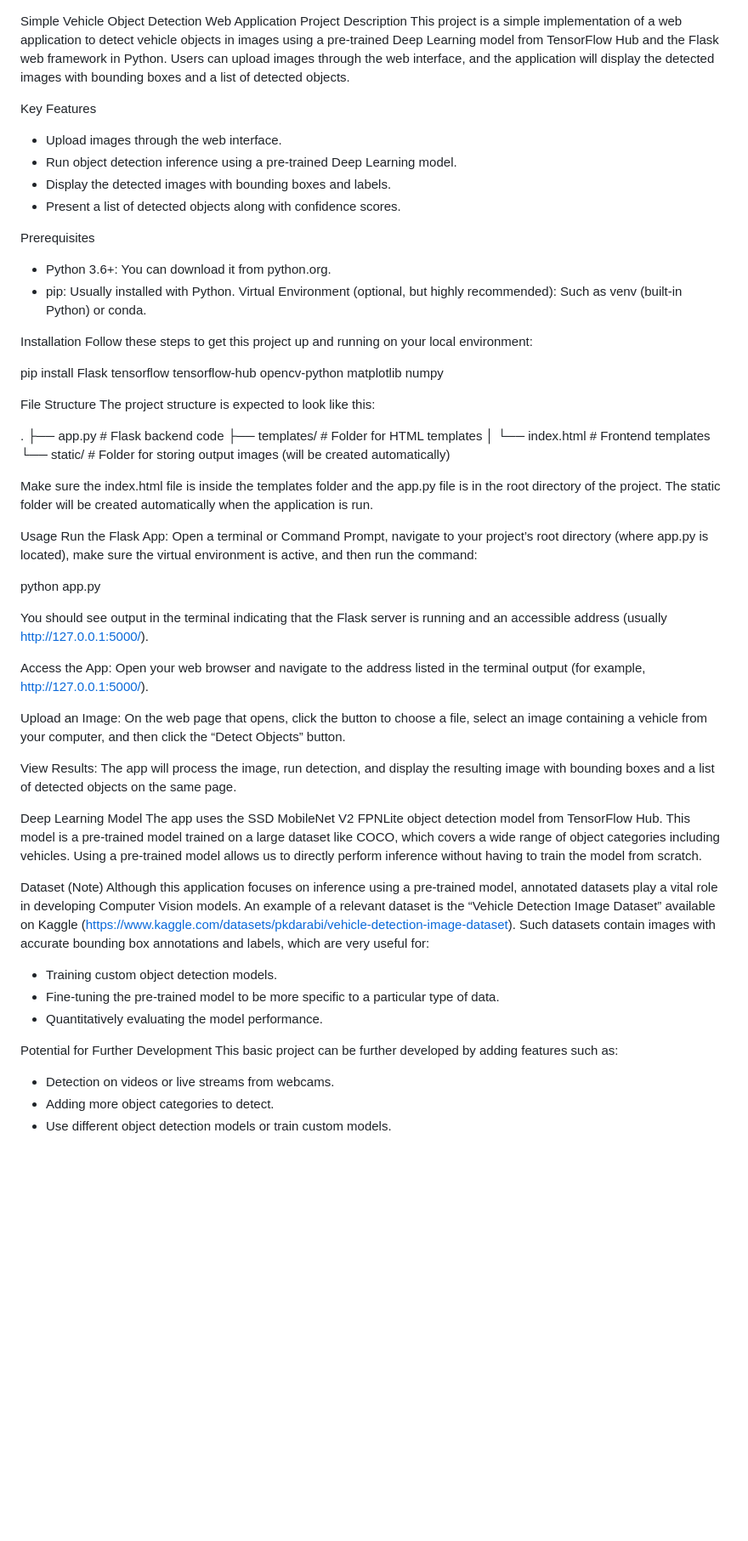
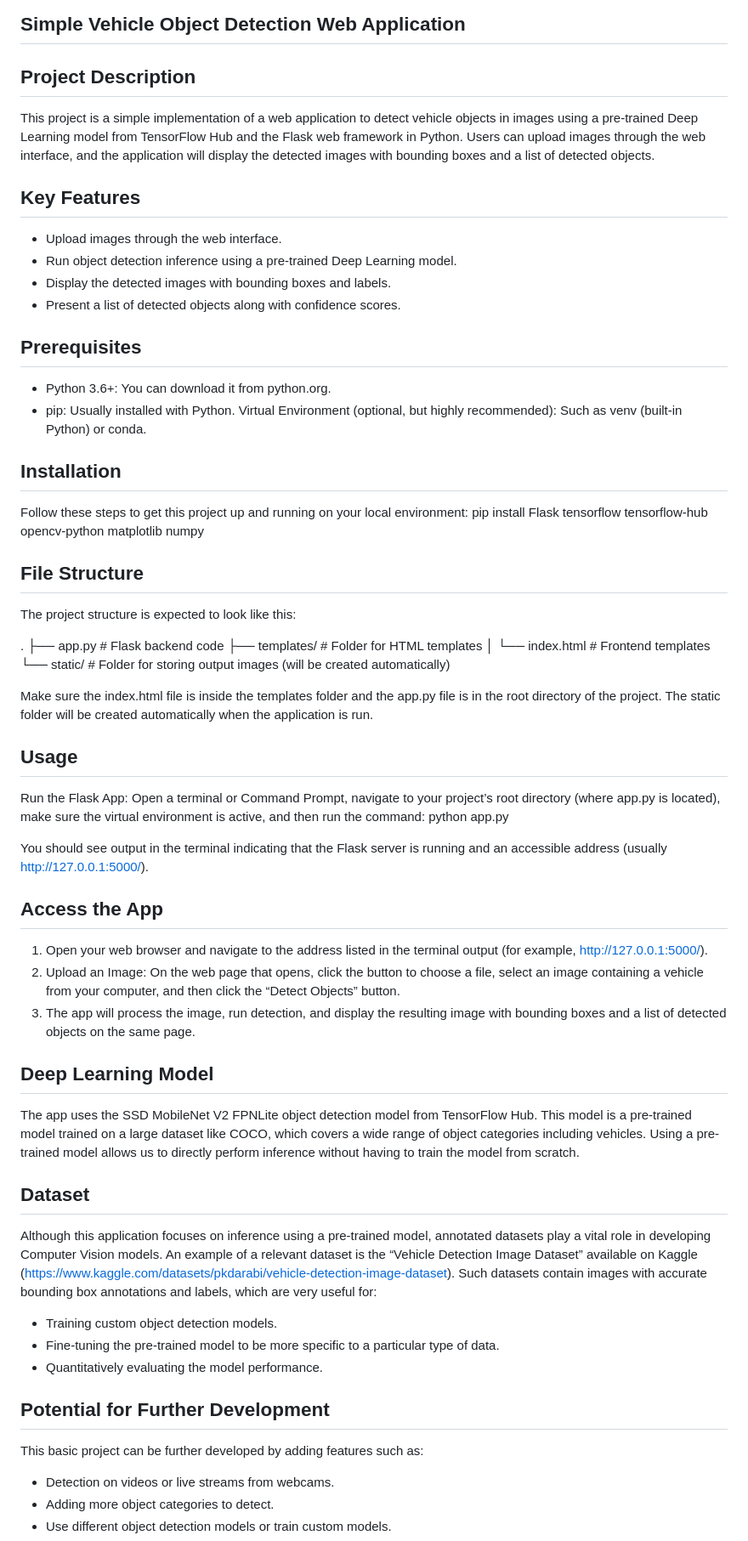
Before and after one commit to arkenabd/vehicle-detection, a Markdown page: README.md, the part around the change. Shown: that part at 85% size. Drawn GitHub-style; blank space fills up the shorter version.

```diff
--- a/README.md
+++ b/README.md
@@ -1,23 +1,29 @@
 Simple Vehicle Object Detection Web Application
+-----------------------------------------------
+
 Project Description
+-------------------
 This project is a simple implementation of a web application to detect vehicle objects in images using a pre-trained Deep Learning model from TensorFlow Hub and the Flask web framework in Python. Users can upload images through the web interface, and the application will display the detected images with bounding boxes and a list of detected objects.
 
 Key Features
+------------
 - Upload images through the web interface.
 - Run object detection inference using a pre-trained Deep Learning model.
 - Display the detected images with bounding boxes and labels.
 - Present a list of detected objects along with confidence scores.
 
 Prerequisites
+-------------
 - Python 3.6+: You can download it from python.org.
 - pip: Usually installed with Python. Virtual Environment (optional, but highly recommended): Such as venv (built-in Python) or conda.
 
 Installation
+------------
 Follow these steps to get this project up and running on your local environment:
-
 pip install Flask tensorflow tensorflow-hub opencv-python matplotlib numpy
 
 File Structure
+--------------
 The project structure is expected to look like this:
 
 .
@@ -29,32 +35,33 @@ The project structure is expected to look like this:
 Make sure the index.html file is inside the templates folder and the app.py file is in the root directory of the project. The static folder will be created automatically when the application is run.
 
 Usage
+-----
 Run the Flask App:
 Open a terminal or Command Prompt, navigate to your project’s root directory (where app.py is located), make sure the virtual environment is active, and then run the command:
-
 python app.py
 
 You should see output in the terminal indicating that the Flask server is running and an accessible address (usually http://127.0.0.1:5000/).
 
-Access the App:
-Open your web browser and navigate to the address listed in the terminal output (for example, http://127.0.0.1:5000/).
-
-Upload an Image:
-On the web page that opens, click the button to choose a file, select an image containing a vehicle from your computer, and then click the “Detect Objects” button.
-
-View Results:
-The app will process the image, run detection, and display the resulting image with bounding boxes and a list of detected objects on the same page.
+Access the App
+--------------
+1. Open your web browser and navigate to the address listed in the terminal output (for example, http://127.0.0.1:5000/).
+2. Upload an Image:
+   On the web page that opens, click the button to choose a file, select an image containing a vehicle from your computer, and then click the “Detect Objects” button.
+3. The app will process the image, run detection, and display the resulting image with bounding boxes and a list of detected objects on the same page.
 
 Deep Learning Model
+-------------------
 The app uses the SSD MobileNet V2 FPNLite object detection model from TensorFlow Hub. This model is a pre-trained model trained on a large dataset like COCO, which covers a wide range of object categories including vehicles. Using a pre-trained model allows us to directly perform inference without having to train the model from scratch.
 
-Dataset (Note)
+Dataset
+--------
 Although this application focuses on inference using a pre-trained model, annotated datasets play a vital role in developing Computer Vision models. An example of a relevant dataset is the “Vehicle Detection Image Dataset” available on Kaggle (https://www.kaggle.com/datasets/pkdarabi/vehicle-detection-image-dataset). Such datasets contain images with accurate bounding box annotations and labels, which are very useful for:
 - Training custom object detection models.
 - Fine-tuning the pre-trained model to be more specific to a particular type of data.
 - Quantitatively evaluating the model performance.
 
 Potential for Further Development
+---------------------------------
 This basic project can be further developed by adding features such as:
 - Detection on videos or live streams from webcams.
 - Adding more object categories to detect.
```
